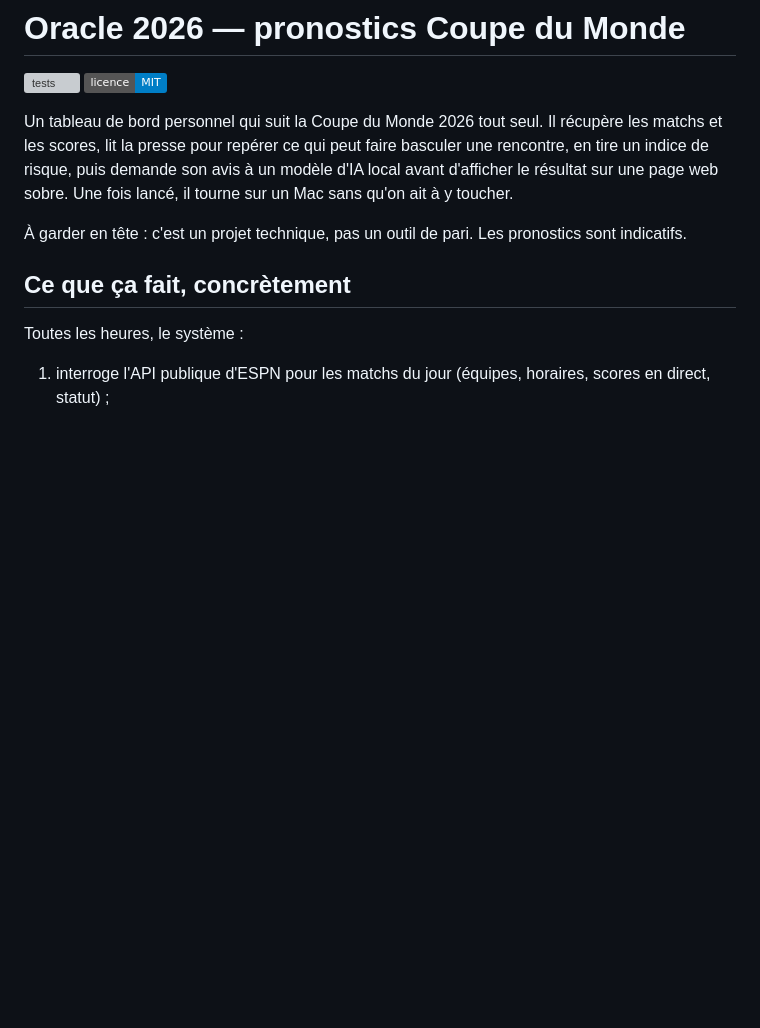
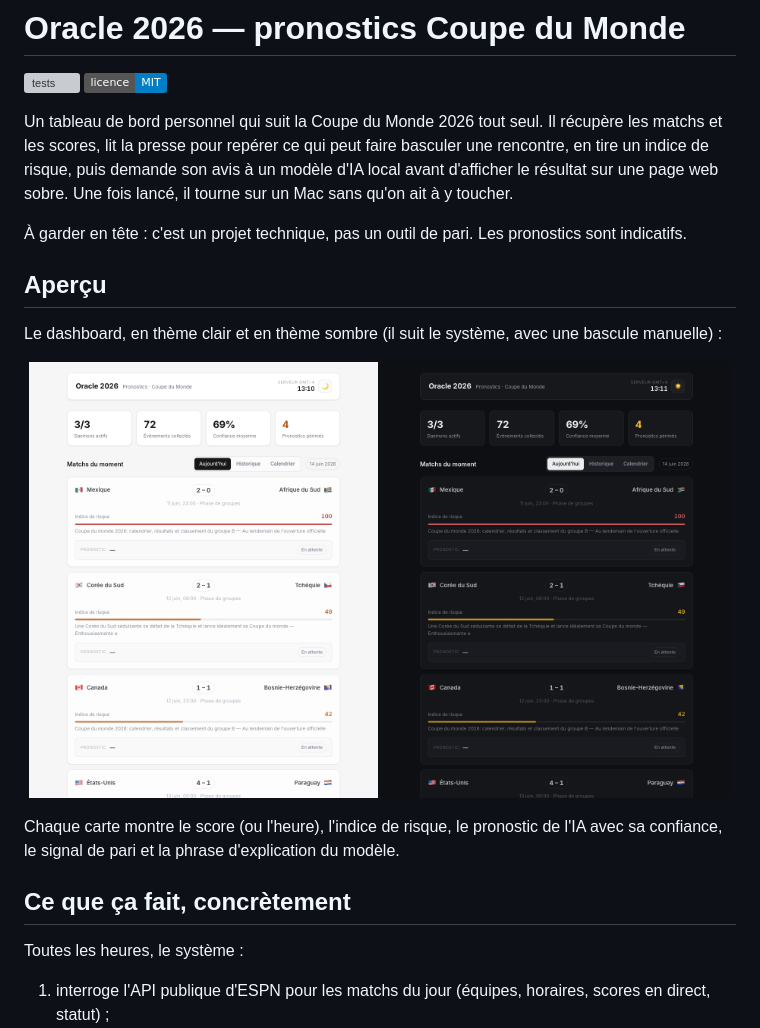
Before and after one commit to thomasferriere/WorldCup-AI-Predictor, a Markdown page: README.md, the part around the change. GitHub-like rendering; pictures changed too: docs/screenshots/dashboard-dark.png (added), docs/screenshots/dashboard-light.png (added); badges without logos; blank space fills up the shorter version; grey boxes are pictures that could not be loaded.

Commit message:
Doc : captures d'écran du dashboard (clair/sombre) dans le README
Ajout d'une section Aperçu avec deux captures générées en headless, plus le
support d'un paramètre d'URL ?theme=light|dark (pratique et utilisé pour les
captures).

```diff
--- a/README.md
+++ b/README.md
@@ -6,6 +6,17 @@
 Un tableau de bord personnel qui suit la Coupe du Monde 2026 tout seul. Il récupère les matchs et les scores, lit la presse pour repérer ce qui peut faire basculer une rencontre, en tire un indice de risque, puis demande son avis à un modèle d'IA local avant d'afficher le résultat sur une page web sobre. Une fois lancé, il tourne sur un Mac sans qu'on ait à y toucher.
 
 À garder en tête : c'est un projet technique, pas un outil de pari. Les pronostics sont indicatifs.
+
+## Aperçu
+
+Le dashboard, en thème clair et en thème sombre (il suit le système, avec une bascule manuelle) :
+
+<p align="center">
+  <img src="docs/screenshots/dashboard-light.png" width="49%" alt="Dashboard Oracle 2026 — thème clair" />
+  <img src="docs/screenshots/dashboard-dark.png" width="49%" alt="Dashboard Oracle 2026 — thème sombre" />
+</p>
+
+Chaque carte montre le score (ou l'heure), l'indice de risque, le pronostic de l'IA avec sa confiance, le signal de pari et la phrase d'explication du modèle.
 
 ## Ce que ça fait, concrètement
 
```
